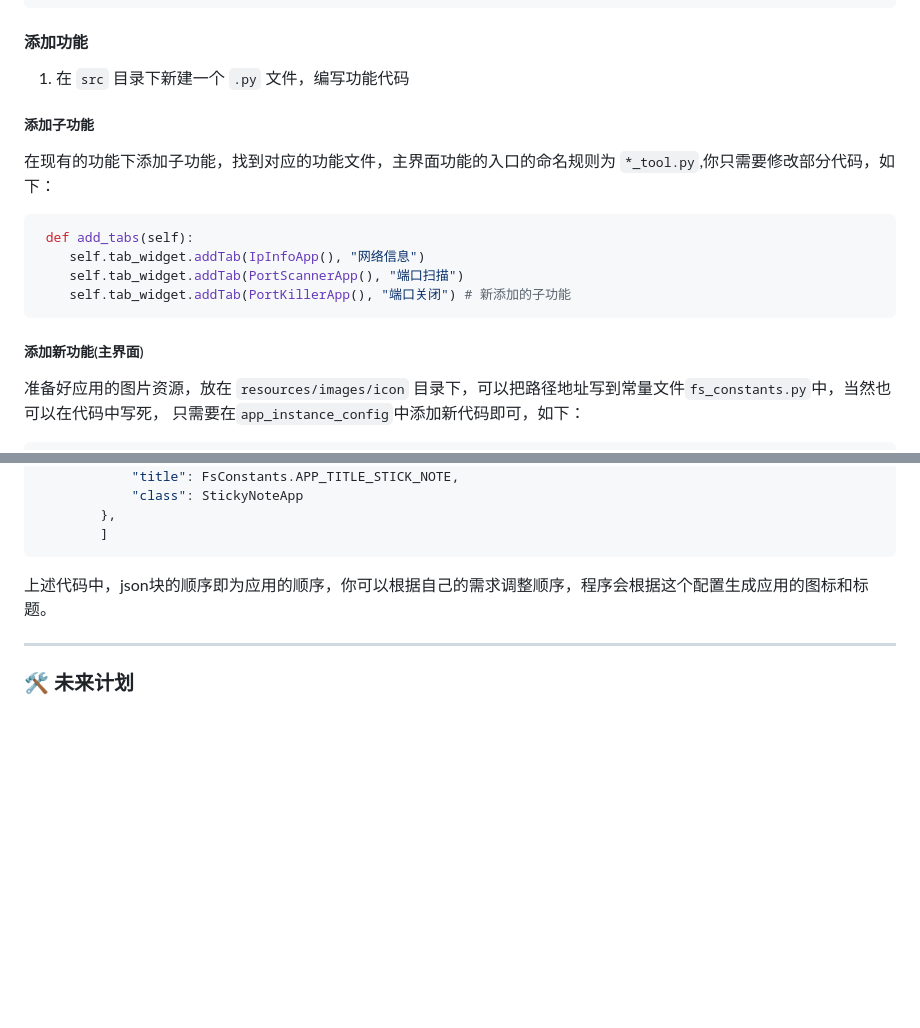
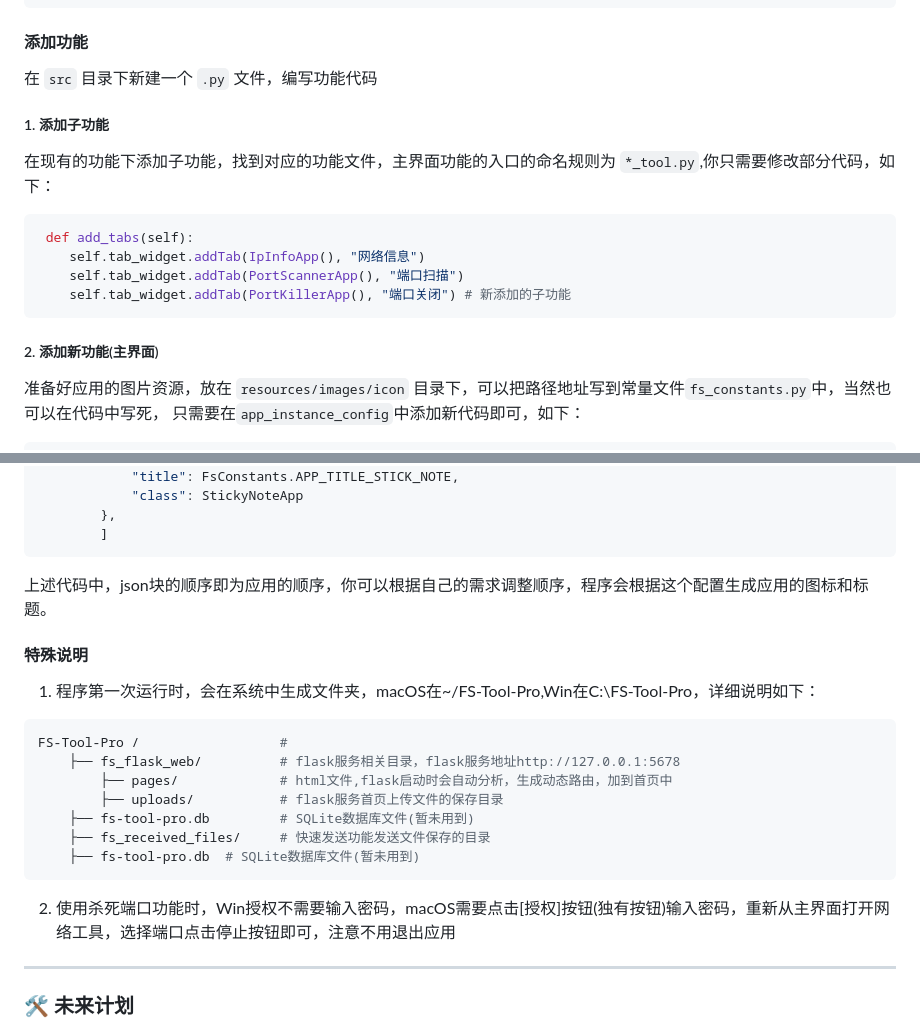
Before and after one commit to flowstone/FS-Tool-Pro, a Markdown page: README.md, 2 parts joined by grey strips. Drawn GitHub-style; blank space fills up the shorter version.

````diff
--- a/README.md
+++ b/README.md
@@ -58,8 +57,8 @@ requirements.txt# 依赖包
 ```
 
 #### 添加功能
-1. 在 `src` 目录下新建一个 `.py` 文件，编写功能代码
-##### 添加子功能
+ 在 `src` 目录下新建一个 `.py` 文件，编写功能代码
+##### 1. 添加子功能
 在现有的功能下添加子功能，找到对应的功能文件，主界面功能的入口的命名规则为 `*_tool.py`,你只需要修改部分代码，如下：
 ``` python
  def add_tabs(self):
@@ -67,7 +66,7 @@ requirements.txt# 依赖包
     self.tab_widget.addTab(PortScannerApp(), "端口扫描")
     self.tab_widget.addTab(PortKillerApp(), "端口关闭") # 新添加的子功能
 ```
-##### 添加新功能(主界面)
+##### 2. 添加新功能(主界面)
 准备好应用的图片资源，放在 `resources/images/icon` 目录下，可以把路径地址写到常量文件`fs_constants.py`中，当然也可以在代码中写死，
 只需要在`app_instance_config`中添加新代码即可，如下：
 ``` python
@@ -88,6 +87,18 @@ app_instance_config = [
 ```
 上述代码中，json块的顺序即为应用的顺序，你可以根据自己的需求调整顺序，程序会根据这个配置生成应用的图标和标题。
 
+#### 特殊说明
+1. 程序第一次运行时，会在系统中生成文件夹，macOS在~/FS-Tool-Pro,Win在C:\FS-Tool-Pro，详细说明如下：
+``` bash
+FS-Tool-Pro /                  #
+    ├── fs_flask_web/          # flask服务相关目录，flask服务地址http://127.0.0.1:5678
+        ├── pages/             # html文件,flask启动时会自动分析，生成动态路由，加到首页中
+        ├── uploads/           # flask服务首页上传文件的保存目录
+    ├── fs-tool-pro.db         # SQLite数据库文件(暂未用到)
+    ├── fs_received_files/     # 快速发送功能发送文件保存的目录
+    ├── fs-tool-pro.db  # SQLite数据库文件(暂未用到)
+```
+2. 使用杀死端口功能时，Win授权不需要输入密码，macOS需要点击[授权]按钮(独有按钮)输入密码，重新从主界面打开网络工具，选择端口点击停止按钮即可，注意不用退出应用
 ---
 
 ### 🛠️ 未来计划
````
Also changed, not shown: other parts of README.md (+0 -1 lines).
